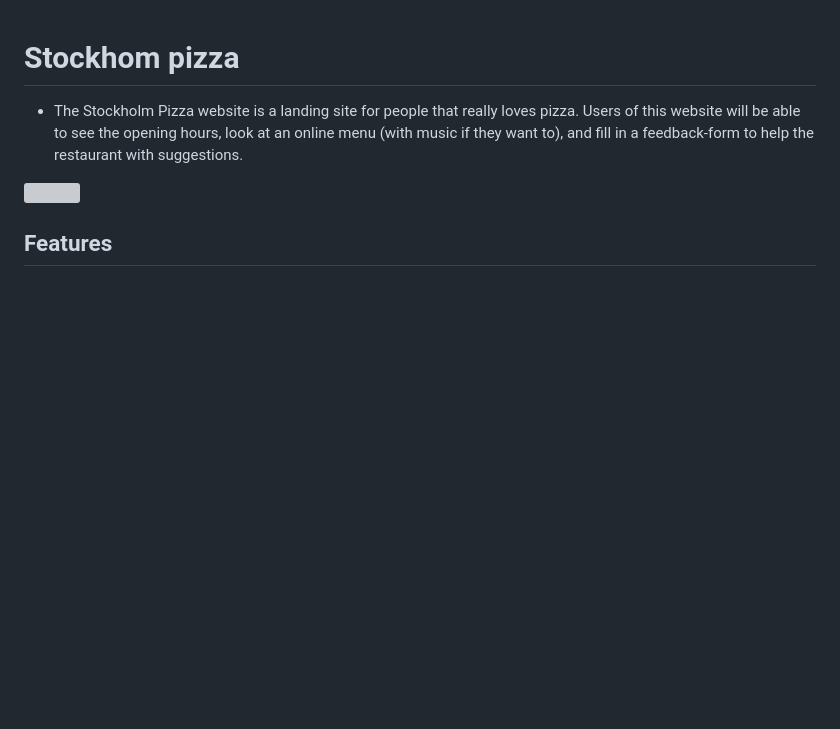
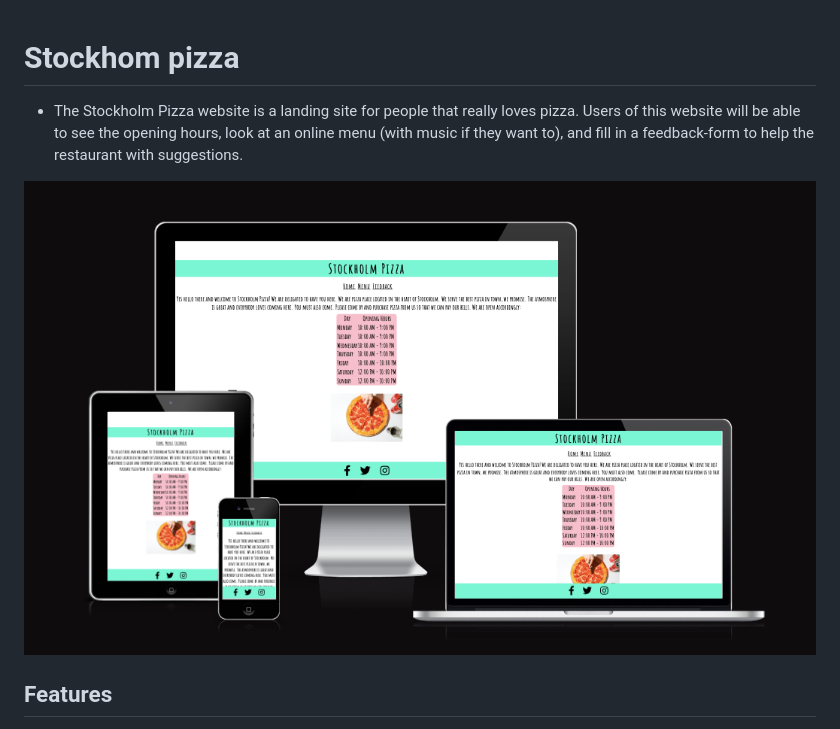
Before and after one commit to tobiaschristophe/Stockholm-pizza, a Markdown page: README.md, the part around the change. Rendered like a GitHub page; pictures changed too: assets/images/amiresponsive2.jpg (added); blank space fills up the shorter version; grey boxes are pictures that could not be loaded.

```diff
--- a/README.md
+++ b/README.md
@@ -2,7 +2,7 @@
 
 * The Stockholm Pizza website is a landing site for people that really loves pizza. Users of this website will be able to see the opening hours, look at an online menu (with music if they want to), and fill in a feedback-form to help the restaurant with suggestions.
 
-![](assets/images/amiresponsive.jpg)
+![Amiresponsive](assets/images/amiresponsive2.jpg)
 
 ## Features
 * Header - At the top of thepage you have a header that contains the restaurants name (that also works as a button to get you back to the index.html site). It becomes larger when hovered to make it works as a link. The font is easy to read and has a style that suits this cool and popular restaurant.
```
